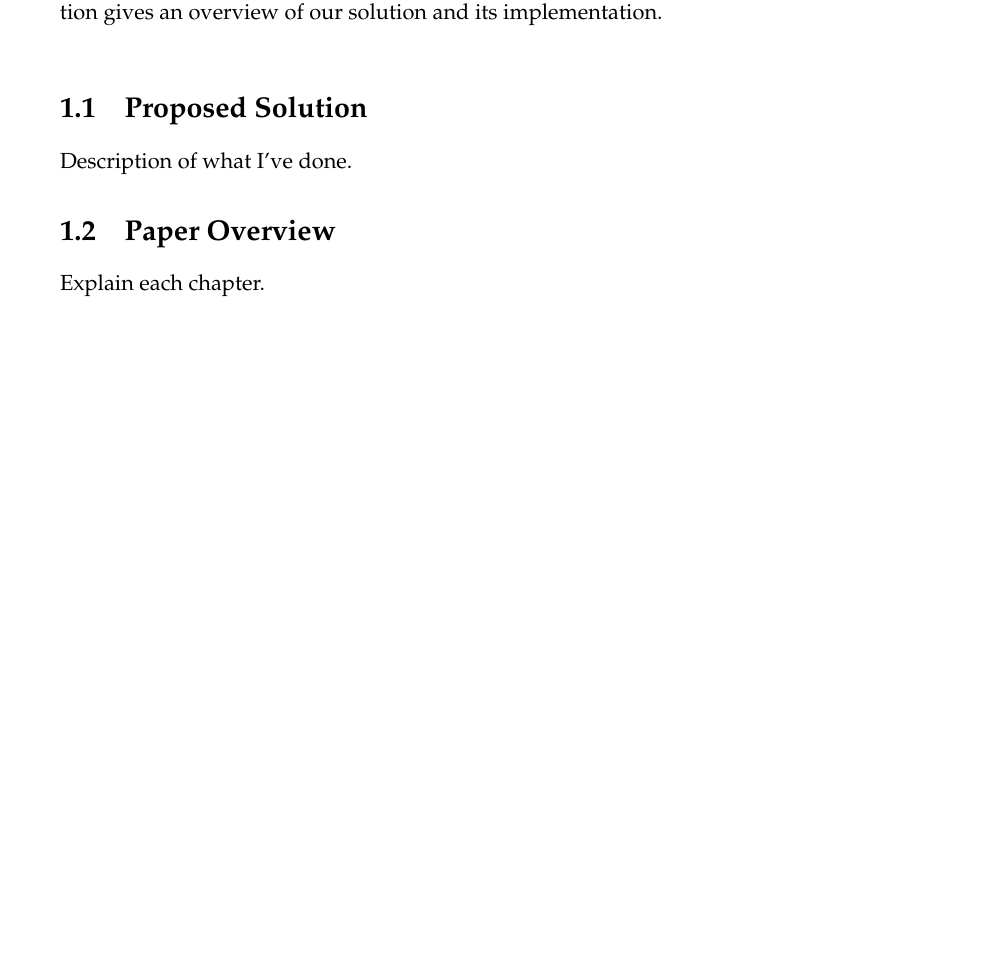
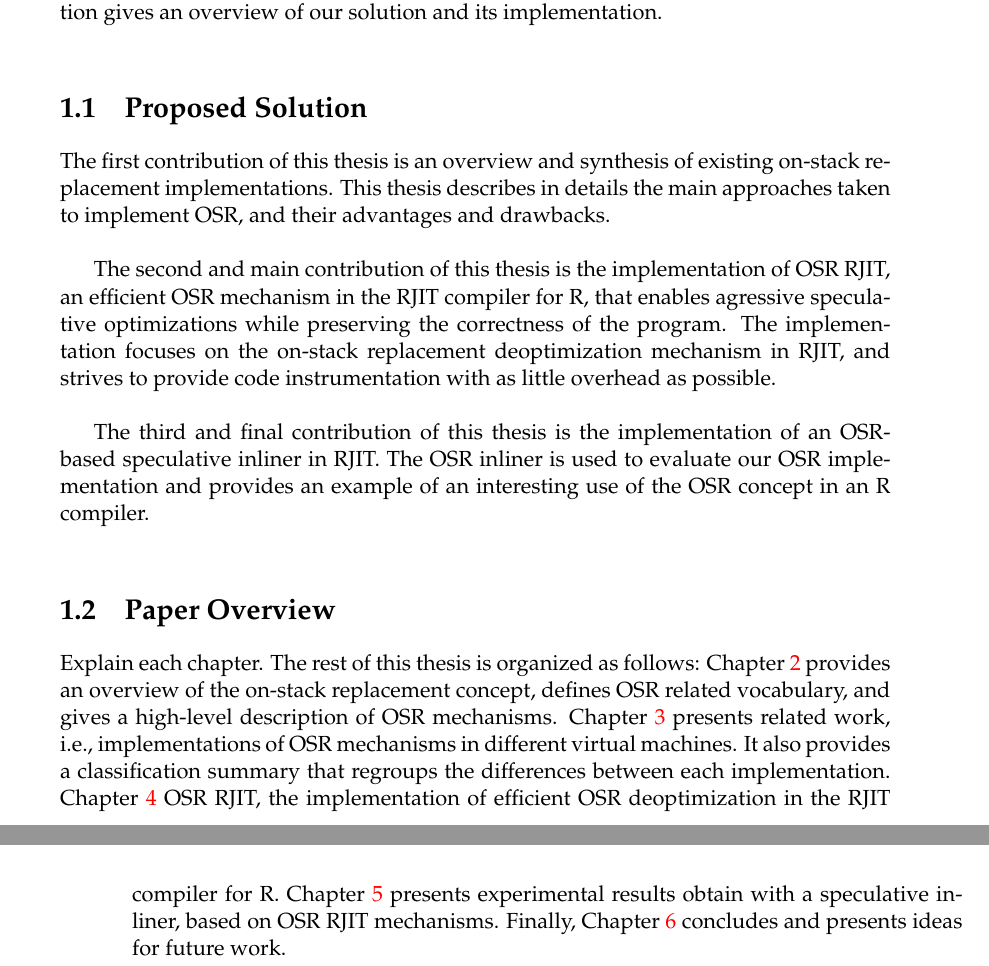
Before and after one commit to aghosn/master-thesis, a LaTeX thesis (MasterThesis/main.tex, which reads MasterThesis/Chapters/Chapter1.tex): part of page 22 of 83 before the commit and two parts of pages 22 and 23 of 85 after it, the two joined at a grey line, cut so that both start at the same text, the shorter picture padded with empty space. The pictures show the PDF file MasterThesis/main.pdf that the author committed with the source.

Commit message:
First version of Introduction

```diff
--- a/MasterThesis/Chapters/Chapter1.tex
+++ b/MasterThesis/Chapters/Chapter1.tex
@@ -50,7 +50,22 @@ The focus of this thesis is to provide an OSR implementation in RJIT, a JIT comp
 The next section gives an overview of our solution and its implementation.\\
 
 \section{Proposed Solution}
-Description of what I've done.
+%First is overview of OSR implementations
+%Second OSR deoptimization for RJIT compiler
+%Third a speculative inliner to test the design
+The first contribution of this thesis is an overview and synthesis of existing on-stack replacement implementations.
+This thesis describes in details the main approaches taken to implement OSR, and their advantages and drawbacks.\\
+
+The second and main contribution of this thesis is the implementation of OSR RJIT, an efficient OSR mechanism in the RJIT compiler for R, that enables agressive speculative optimizations while preserving the correctness of the program.
+The implementation focuses on the on-stack replacement deoptimization mechanism in RJIT, and strives to provide code instrumentation with as little overhead as possible.\\
+
+The third and final contribution of this thesis is the implementation of an OSR-based speculative inliner in RJIT.
+The OSR inliner is used to evaluate our OSR implementation and provides an example of an interesting use of the OSR concept in an R compiler.\\
 
 \section{Paper Overview}
 Explain each chapter.
+The rest of this thesis is organized as follows: Chapter \ref{Chapter2} provides an overview of the on-stack replacement concept, defines OSR related vocabulary, and gives a high-level description of OSR mechanisms.
+Chapter \ref{Chapter3} presents related work, i.e., implementations of OSR mechanisms in different virtual machines. It also provides a classification summary that regroups the differences between each implementation.
+Chapter \ref{Chapter4New} OSR RJIT, the implementation of efficient OSR deoptimization in the RJIT compiler for R.
+Chapter \ref{Chapter5} presents experimental results obtain with a speculative inliner, based on OSR RJIT mechanisms.
+Finally, Chapter \ref{Chapter6} concludes and presents ideas for future work.\\
```
Also changed, not shown: MasterThesis/main.pdf, MasterThesis/Chapters/Chapter1.tex (2 more changed lines), 6 other files.
